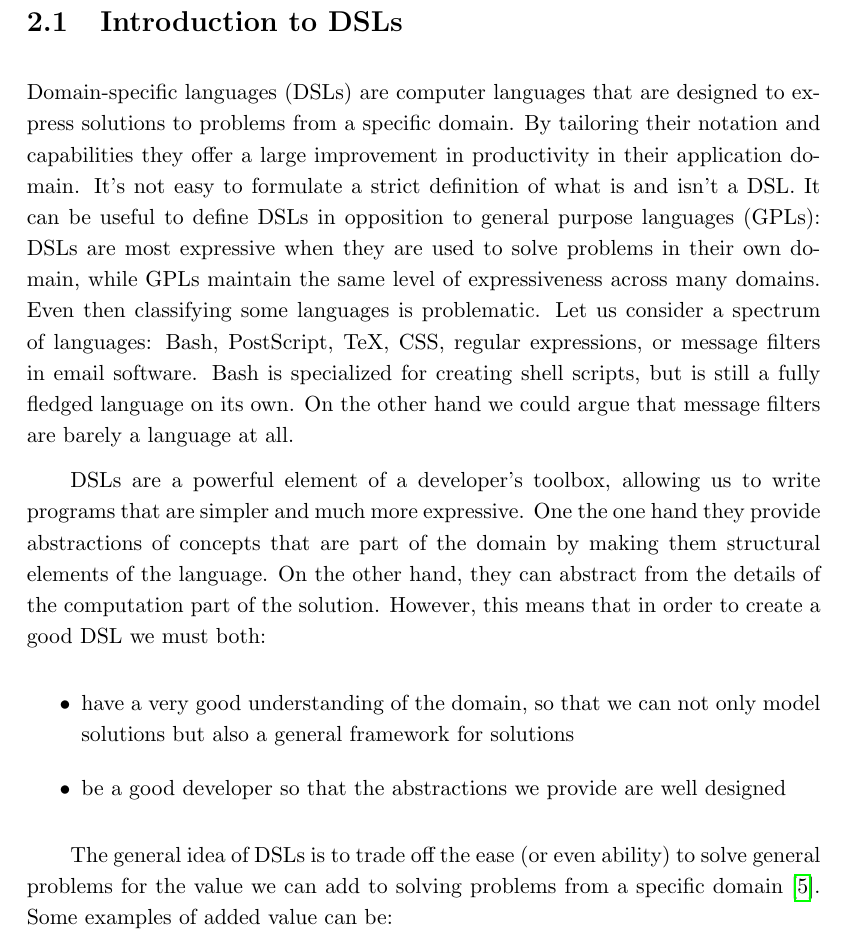
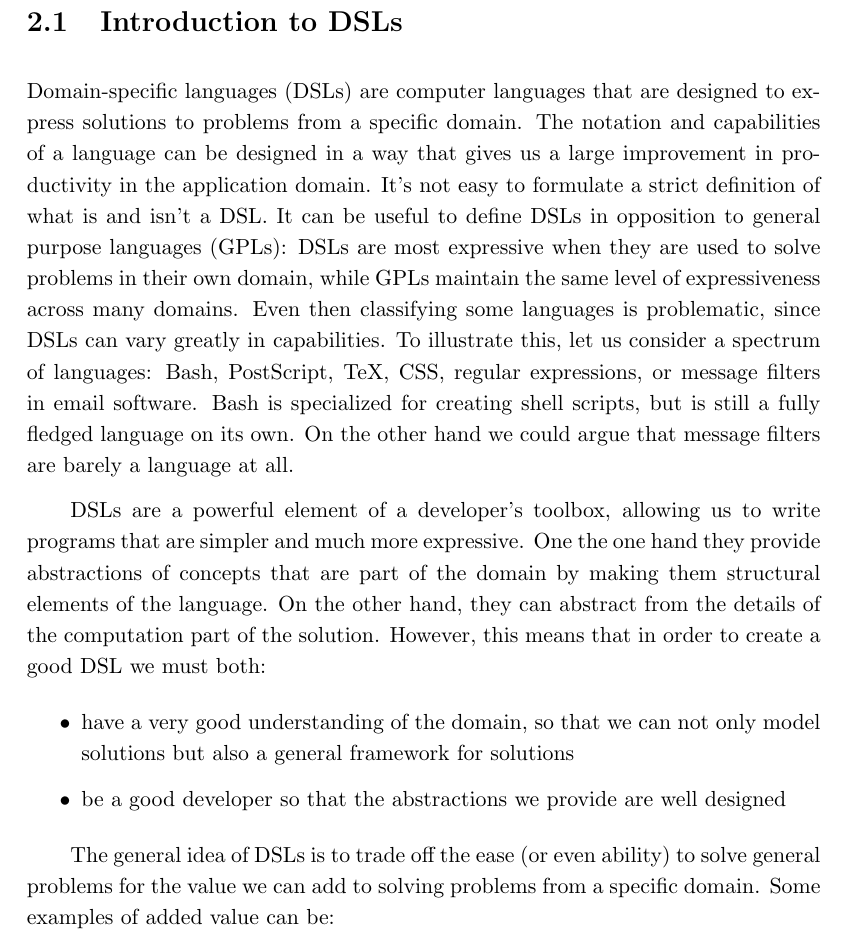
Before and after one commit to katameru/ii-MGR, a LaTeX thesis (paper/paper.tex, which reads paper/chapter-dsl.tex): part of page 9 of 42, cut so that both start at the same text. Compiled offline with pdfLaTeX.

Commit message:
Reword some stuff

```diff
--- a/paper/chapter-dsl.tex
+++ b/paper/chapter-dsl.tex
@@ -3,11 +3,11 @@
 \section{Introduction to DSLs}
 
 Domain-specific languages (DSLs) are computer languages that are designed to express solutions to problems from a specific domain.
-By tailoring their notation and capabilities they offer a large improvement in productivity in their application domain.
+The notation and capabilities of a language can be designed in a way that gives us a large improvement in productivity in the application domain.
 It's not easy to formulate a strict definition of what is and isn't a DSL.
 It can be useful to define DSLs in opposition to general purpose languages (GPLs): DSLs are most expressive when they are used to solve problems in their own domain, while GPLs maintain the same level of expressiveness across many domains.
-Even then classifying some languages is problematic.
-Let us consider a spectrum of languages: Bash, PostScript, TeX, CSS, regular expressions, or message filters in email software.
+Even then classifying some languages is problematic, since DSLs can vary greatly in capabilities.
+To illustrate this, let us consider a spectrum of languages: Bash, PostScript, TeX, CSS, regular expressions, or message filters in email software.
 Bash is specialized for creating shell scripts, but is still a fully fledged language on its own.
 On the other hand we could argue that message filters are barely a language at all.
 
@@ -20,7 +20,7 @@ However, this means that in order to create a good DSL we must both:
 	\item be a good developer so that the abstractions we provide are well designed
 \end{itemize}
 
-The general idea of DSLs is to trade off the ease (or even ability) to solve general problems for the value we can add to solving problems from a specific domain \autocite{Mernik:2005}.
+The general idea of DSLs is to trade off the ease (or even ability) to solve general problems for the value we can add to solving problems from a specific domain.
 Some examples of added value can be:
 \begin{itemize}
 	\item syntax and semantics that is easy to learn by non-programmers and resembles notation used by domain experts
```
